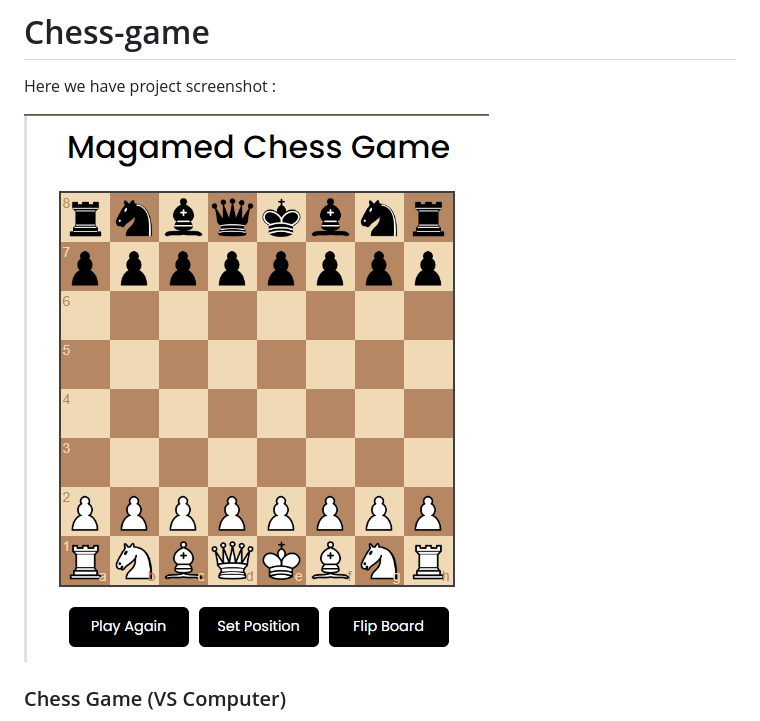
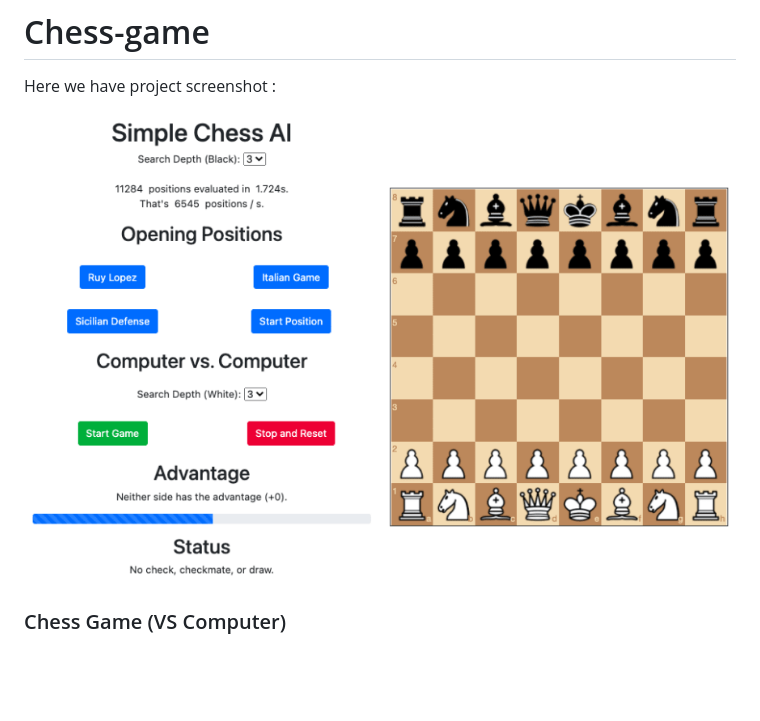
Before and after one commit to AndyMagwayer/Chess-game, a Markdown page: README.md, the part around the change. GitHub-like rendering; blank space fills up the shorter version.

Commit message:
Update README.md
added another photo for some devisec

```diff
--- a/README.md
+++ b/README.md
@@ -1,7 +1,7 @@
 # Chess-game
 Here we have project screenshot :
 
-![screenshot](https://github.com/AndyMagwayer/Chess-game/blob/main/Screenshot%202023-09-01%20200909.png)
+![screenshot](https://github.com/AndyMagwayer/Chess-game/blob/main/4-9-23.png)
 
 ### Chess Game (VS Computer)
 
```
